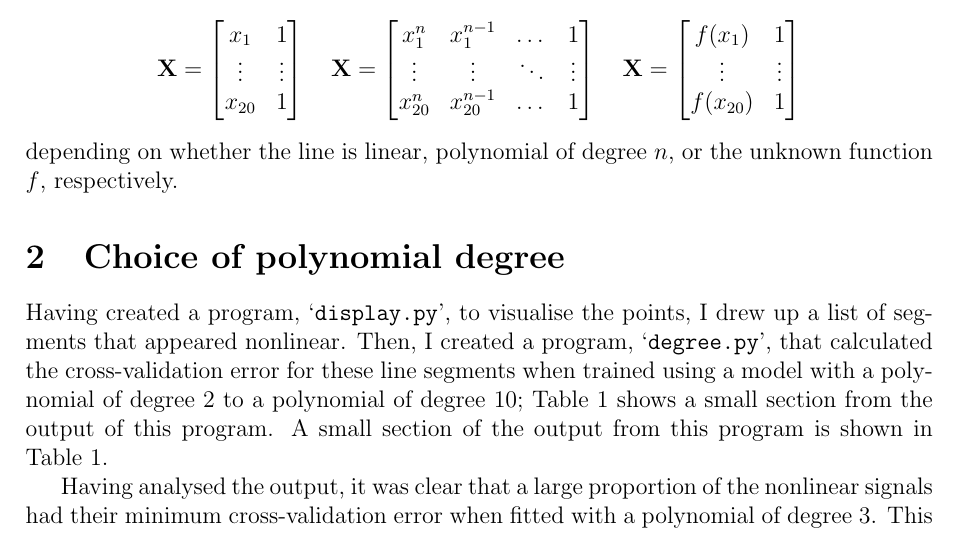
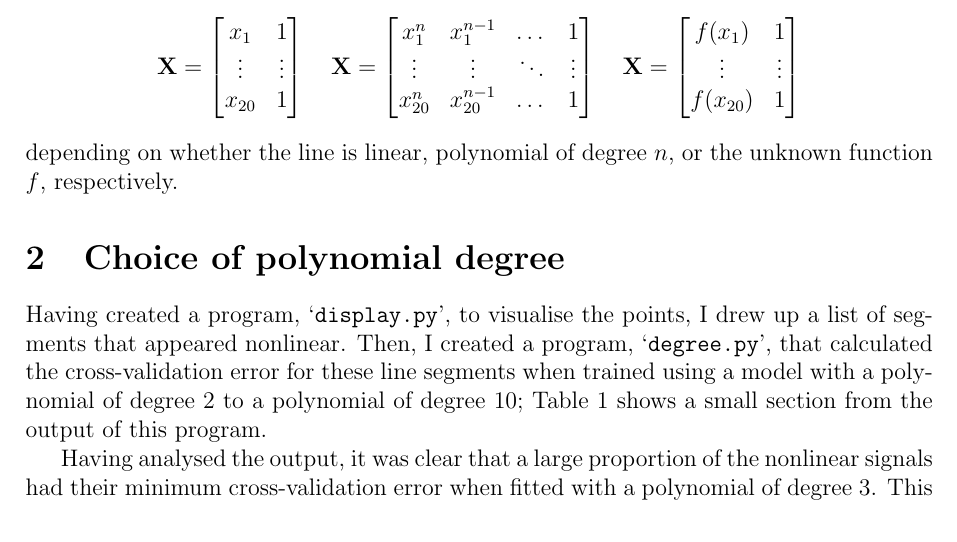
Before and after one commit to georgeherbert/an-unknown-signal, a LaTeX paper (report/report.tex): part of page 1 of 4, cut so that both start at the same text. Compiled offline with pdfLaTeX.

Commit message:
Removed duplicate phrase

```diff
--- a/report/report.tex
+++ b/report/report.tex
@@ -92,8 +92,6 @@ the cross-validation error for these line segments
 when trained using a model with a polynomial of degree 2
 to a polynomial of degree 10; Table \ref{tab:degree.py}
 shows a small section from the output of this program.
-A small section of the output
-from this program is shown in Table \ref{tab:degree.py}.
 
 Having analysed the output, it was clear that a large
 proportion of the nonlinear signals had their minimum
```
Also changed, not shown: report/report.pdf.
